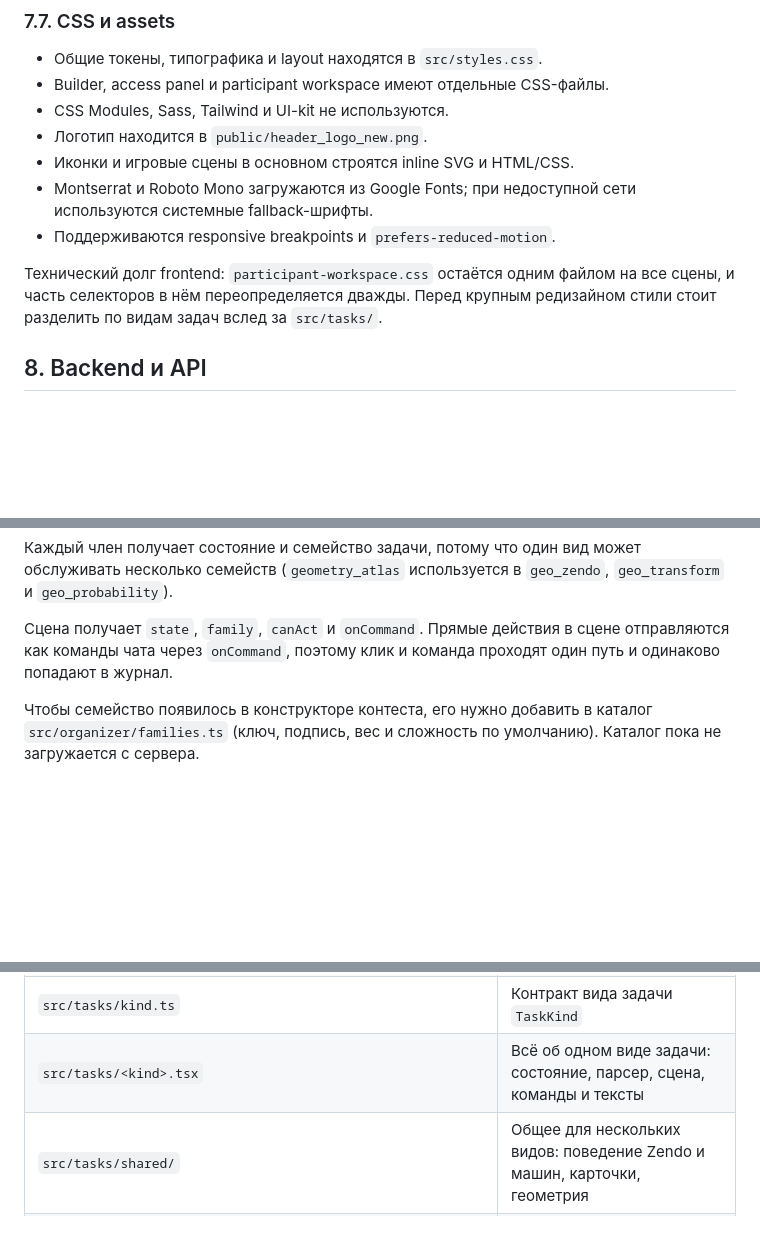
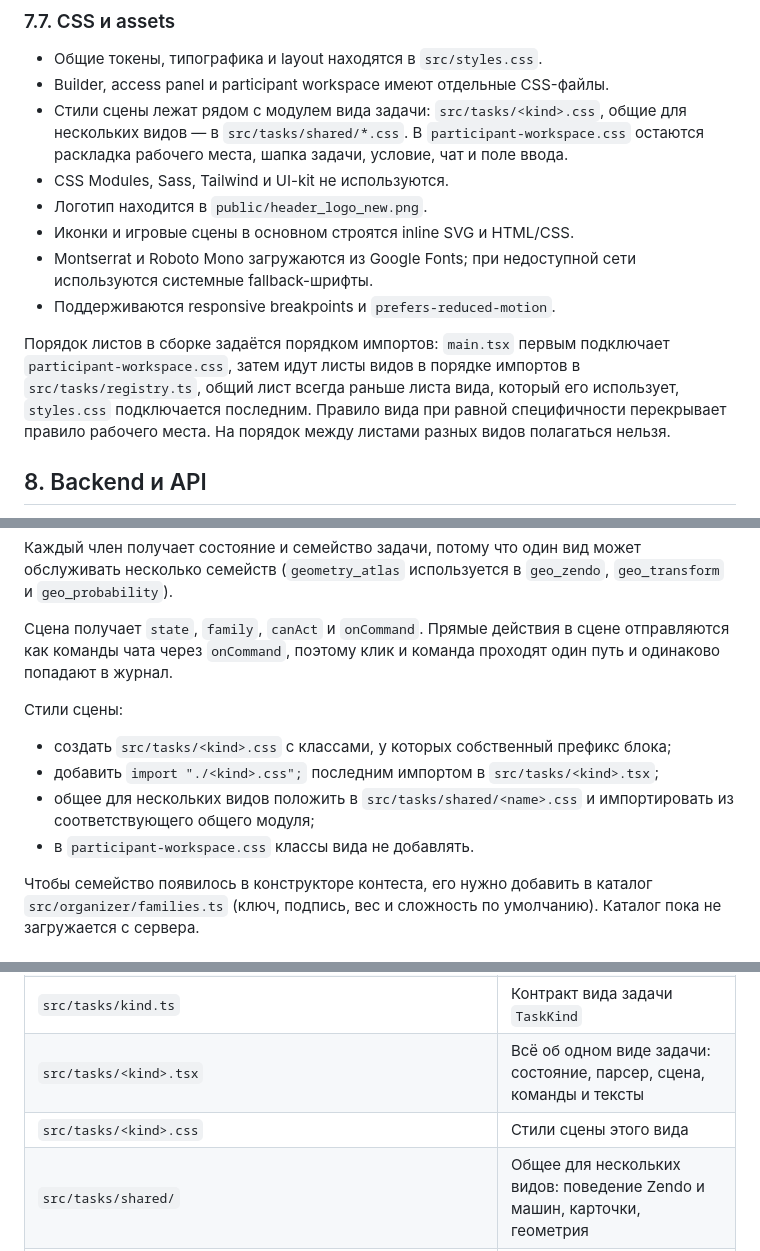
Before and after one commit to Ephy01/sirius_test, a Markdown page: docs/DOCUMENTATION.md, 3 parts joined by grey strips. Rendered like a GitHub page; blank space fills up the shorter version.

Commit message:
Document where task styles live and how sheets are ordered
Co-Authored-By: Claude Opus 5.5 <noreply@anthropic.com>

```diff
--- a/docs/DOCUMENTATION.md
+++ b/docs/DOCUMENTATION.md
@@ -404,13 +404,14 @@ flowchart TD
 
 - Общие токены, типографика и layout находятся в `src/styles.css`.
 - Builder, access panel и participant workspace имеют отдельные CSS-файлы.
+- Стили сцены лежат рядом с модулем вида задачи: `src/tasks/<kind>.css`, общие для нескольких видов — в `src/tasks/shared/*.css`. В `participant-workspace.css` остаются раскладка рабочего места, шапка задачи, условие, чат и поле ввода.
 - CSS Modules, Sass, Tailwind и UI-kit не используются.
 - Логотип находится в `public/header_logo_new.png`.
 - Иконки и игровые сцены в основном строятся inline SVG и HTML/CSS.
 - Montserrat и Roboto Mono загружаются из Google Fonts; при недоступной сети используются системные fallback-шрифты.
 - Поддерживаются responsive breakpoints и `prefers-reduced-motion`.
 
-Технический долг frontend: `participant-workspace.css` остаётся одним файлом на все сцены, и часть селекторов в нём переопределяется дважды. Перед крупным редизайном стили стоит разделить по видам задач вслед за `src/tasks/`.
+Порядок листов в сборке задаётся порядком импортов: `main.tsx` первым подключает `participant-workspace.css`, затем идут листы видов в порядке импортов в `src/tasks/registry.ts`, общий лист всегда раньше листа вида, который его использует, `styles.css` подключается последним. Правило вида при равной специфичности перекрывает правило рабочего места. На порядок между листами разных видов полагаться нельзя.
 
 ## 8. Backend и API
 
@@ -1792,6 +1793,13 @@ Evaluator должен:
 
 Сцена получает `state`, `family`, `canAct` и `onCommand`. Прямые действия в сцене отправляются как команды чата через `onCommand`, поэтому клик и команда проходят один путь и одинаково попадают в журнал.
 
+Стили сцены:
+
+- создать `src/tasks/<kind>.css` с классами, у которых собственный префикс блока;
+- добавить `import "./<kind>.css";` последним импортом в `src/tasks/<kind>.tsx`;
+- общее для нескольких видов положить в `src/tasks/shared/<name>.css` и импортировать из соответствующего общего модуля;
+- в `participant-workspace.css` классы вида не добавлять.
+
 Чтобы семейство появилось в конструкторе контеста, его нужно добавить в каталог `src/organizer/families.ts` (ключ, подпись, вес и сложность по умолчанию). Каталог пока не загружается с сервера.
 
 ### 23.5. AI context
@@ -1829,6 +1837,7 @@ Evaluator должен:
 | `src/tasks/registry.ts` | Реестр видов задач: `kind` → парсер и сцена |
 | `src/tasks/kind.ts` | Контракт вида задачи `TaskKind` |
 | `src/tasks/<kind>.tsx` | Всё об одном виде задачи: состояние, парсер, сцена, команды и тексты |
+| `src/tasks/<kind>.css` | Стили сцены этого вида |
 | `src/tasks/shared/` | Общее для нескольких видов: поведение Zendo и машин, карточки, геометрия |
 | `src/components.tsx` | Общий header, logo и icons |
 | `src/styles.css` | Глобальная тема и dashboard styles |
```
